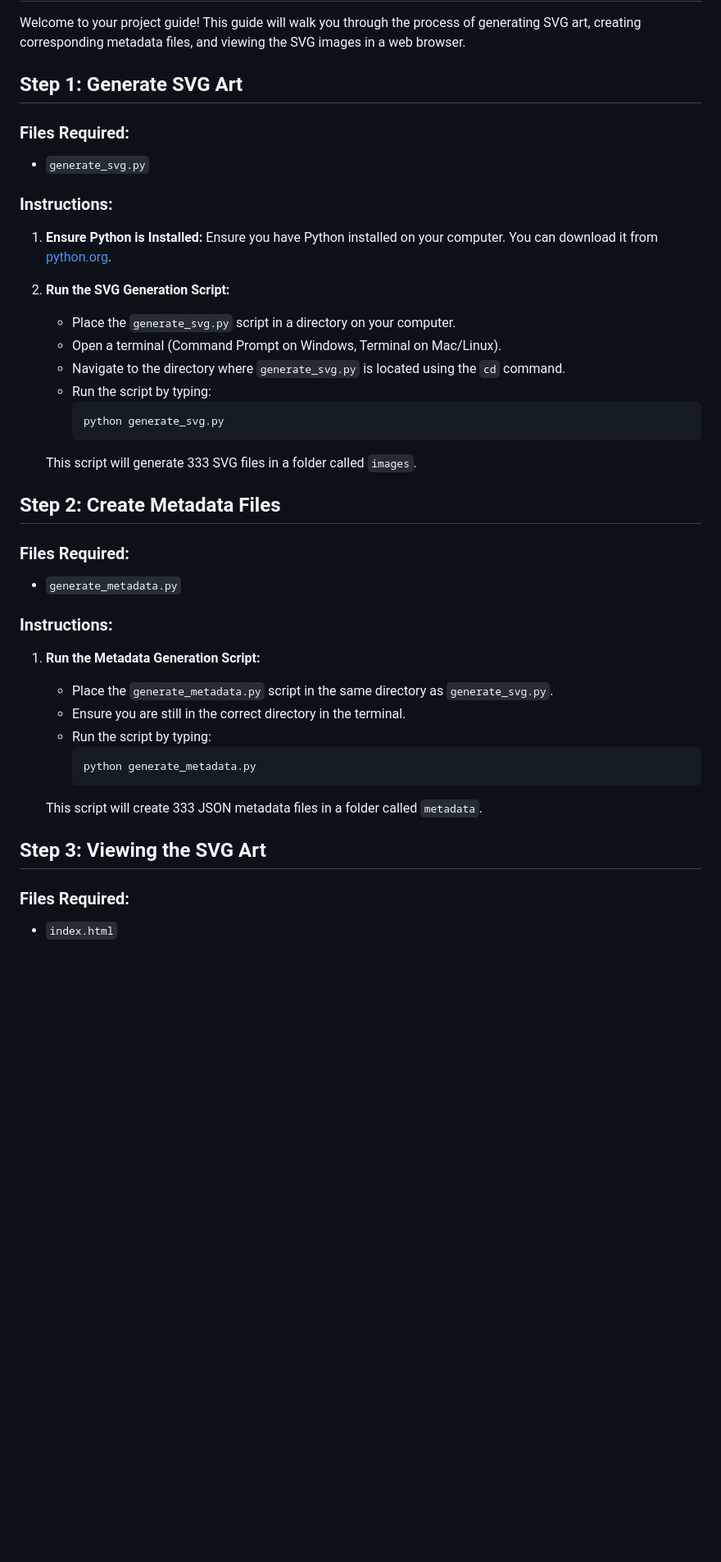
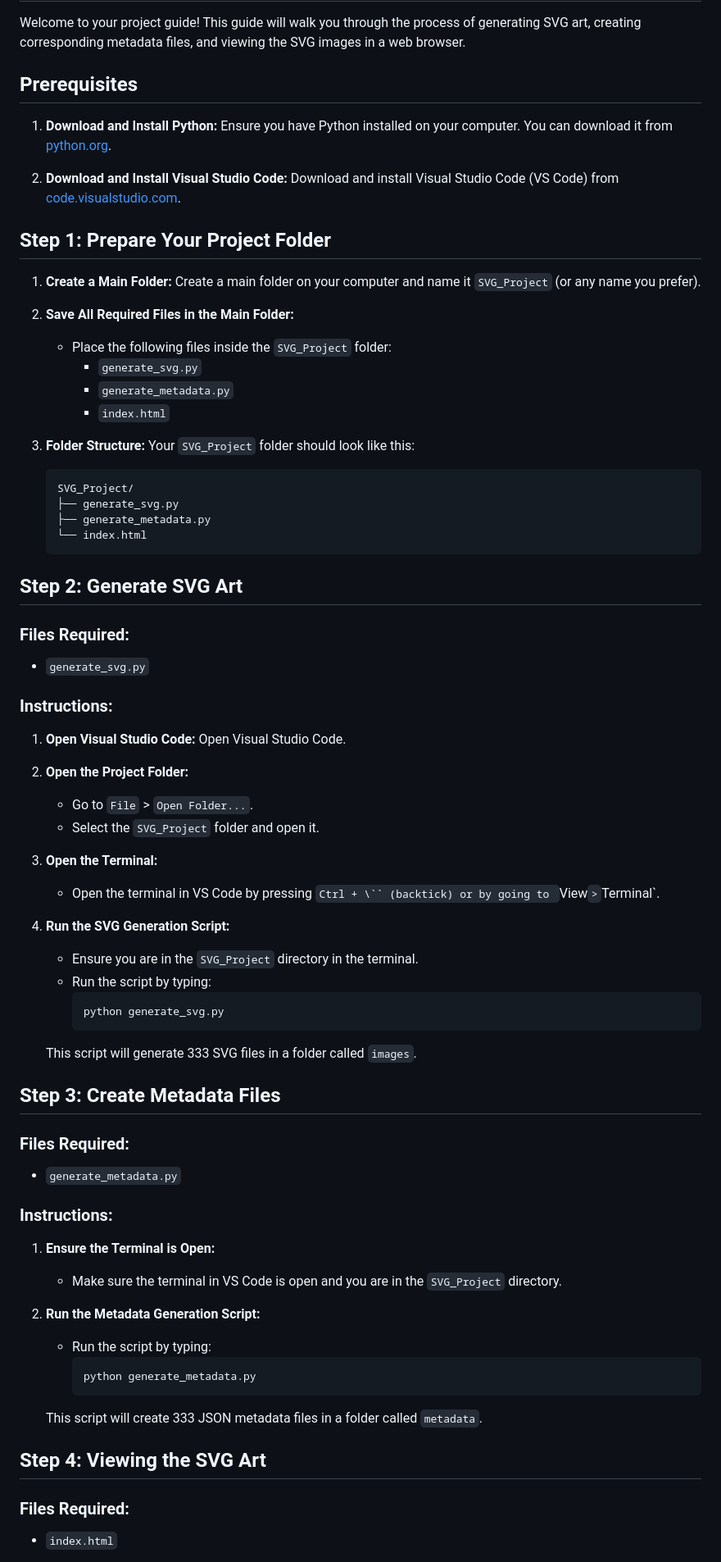
Before and after one commit to watusiii/SVGenToolkit, a Markdown page: README.md, the part around one of its changes. Shown at 82% size. Rendered like a GitHub page; blank space fills up the shorter version.

````diff
--- a/README.md
+++ b/README.md
@@ -2,20 +2,53 @@
 
 Welcome to your project guide! This guide will walk you through the process of generating SVG art, creating corresponding metadata files, and viewing the SVG images in a web browser.
 
-## Step 1: Generate SVG Art
+## Prerequisites
+
+1. **Download and Install Python:**
+   Ensure you have Python installed on your computer. You can download it from [python.org](https://www.python.org/).
+
+2. **Download and Install Visual Studio Code:**
+   Download and install Visual Studio Code (VS Code) from [code.visualstudio.com](https://code.visualstudio.com/).
+
+## Step 1: Prepare Your Project Folder
+
+1. **Create a Main Folder:**
+   Create a main folder on your computer and name it `SVG_Project` (or any name you prefer).
+
+2. **Save All Required Files in the Main Folder:**
+   - Place the following files inside the `SVG_Project` folder:
+     - `generate_svg.py`
+     - `generate_metadata.py`
+     - `index.html`
+
+3. **Folder Structure:**
+   Your `SVG_Project` folder should look like this:
+   ```
+   SVG_Project/
+   ├── generate_svg.py
+   ├── generate_metadata.py
+   └── index.html
+   ```
+
+## Step 2: Generate SVG Art
 
 ### Files Required:
 - `generate_svg.py`
 
 ### Instructions:
 
-1. **Ensure Python is Installed:**
-   Ensure you have Python installed on your computer. You can download it from [python.org](https://www.python.org/).
+1. **Open Visual Studio Code:**
+   Open Visual Studio Code.
 
-2. **Run the SVG Generation Script:**
-   - Place the `generate_svg.py` script in a directory on your computer.
-   - Open a terminal (Command Prompt on Windows, Terminal on Mac/Linux).
-   - Navigate to the directory where `generate_svg.py` is located using the `cd` command.
+2. **Open the Project Folder:**
+   - Go to `File` > `Open Folder...`.
+   - Select the `SVG_Project` folder and open it.
+
+3. **Open the Terminal:**
+   - Open the terminal in VS Code by pressing `Ctrl + \`` (backtick) or by going to `View` > `Terminal`.
+
+4. **Run the SVG Generation Script:**
+   - Ensure you are in the `SVG_Project` directory in the terminal.
    - Run the script by typing:
      ```sh
      python generate_svg.py
@@ -23,16 +56,17 @@ Welcome to your project guide! This guide will walk you through the process of g
 
    This script will generate 333 SVG files in a folder called `images`.
 
-## Step 2: Create Metadata Files
+## Step 3: Create Metadata Files
 
 ### Files Required:
 - `generate_metadata.py`
 
 ### Instructions:
 
-1. **Run the Metadata Generation Script:**
-   - Place the `generate_metadata.py` script in the same directory as `generate_svg.py`.
-   - Ensure you are still in the correct directory in the terminal.
+1. **Ensure the Terminal is Open:**
+   - Make sure the terminal in VS Code is open and you are in the `SVG_Project` directory.
+
+2. **Run the Metadata Generation Script:**
    - Run the script by typing:
      ```sh
      python generate_metadata.py
@@ -40,7 +74,7 @@ Welcome to your project guide! This guide will walk you through the process of g
 
    This script will create 333 JSON metadata files in a folder called `metadata`.
 
-## Step 3: Viewing the SVG Art
+## Step 4: Viewing the SVG Art
 
 ### Files Required:
 - `index.html`
````
Also changed, not shown: other parts of README.md (+6 -3 lines).
